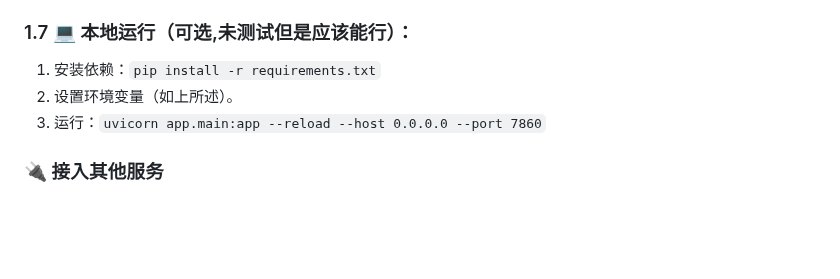
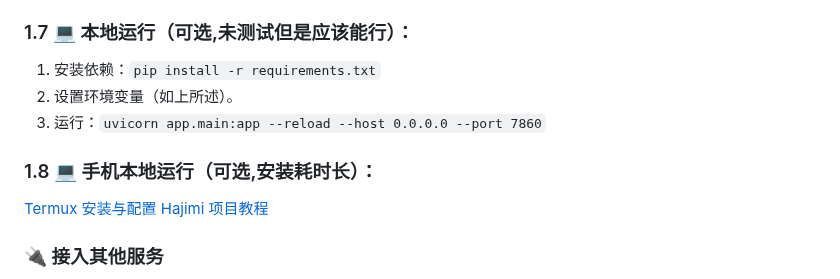
Before and after one commit to zhengyingying024/yuwen001, a Markdown page: wiki/wiki.md, the part around the change. GitHub-like rendering; blank space fills up the shorter version.

Commit message:
更新 wiki.md

```diff
--- a/wiki/wiki.md
+++ b/wiki/wiki.md
@@ -47,6 +47,10 @@
 2.  设置环境变量（如上所述）。
 3.  运行：`uvicorn app.main:app --reload --host 0.0.0.0 --port 7860`
 
+### 1.8 💻 手机本地运行（可选,安装耗时长）：
+
+[Termux 安装与配置 Hajimi 项目教程](./Termux.md)
+
 ### 🔌 接入其他服务
 
 1.  在连接中选择OpenAI
```
